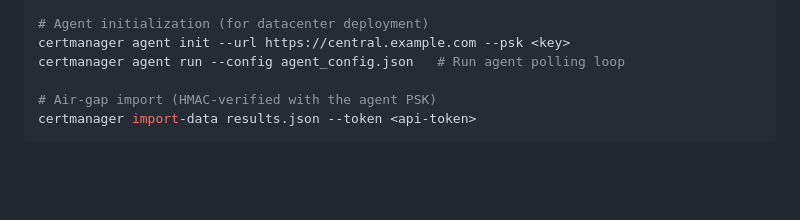
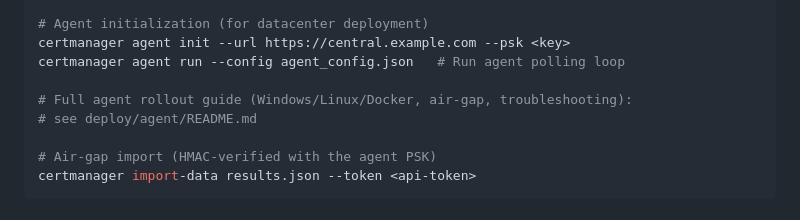
Before and after one commit to chrisr2k/certmanager, a Markdown page: README.md, the part around the change. GitHub-like rendering; blank space fills up the shorter version.

```diff
--- a/README.md
+++ b/README.md
@@ -97,6 +97,9 @@ certmanager certs show <id>   # Show certificate detail
 # Agent initialization (for datacenter deployment)
 certmanager agent init --url https://central.example.com --psk <key>
 certmanager agent run --config agent_config.json   # Run agent polling loop
+
+# Full agent rollout guide (Windows/Linux/Docker, air-gap, troubleshooting):
+# see deploy/agent/README.md
 
 # Air-gap import (HMAC-verified with the agent PSK)
 certmanager import-data results.json --token <api-token>
```
Also changed, not shown: deploy/agent/README.md (added, +212 -0 lines).
